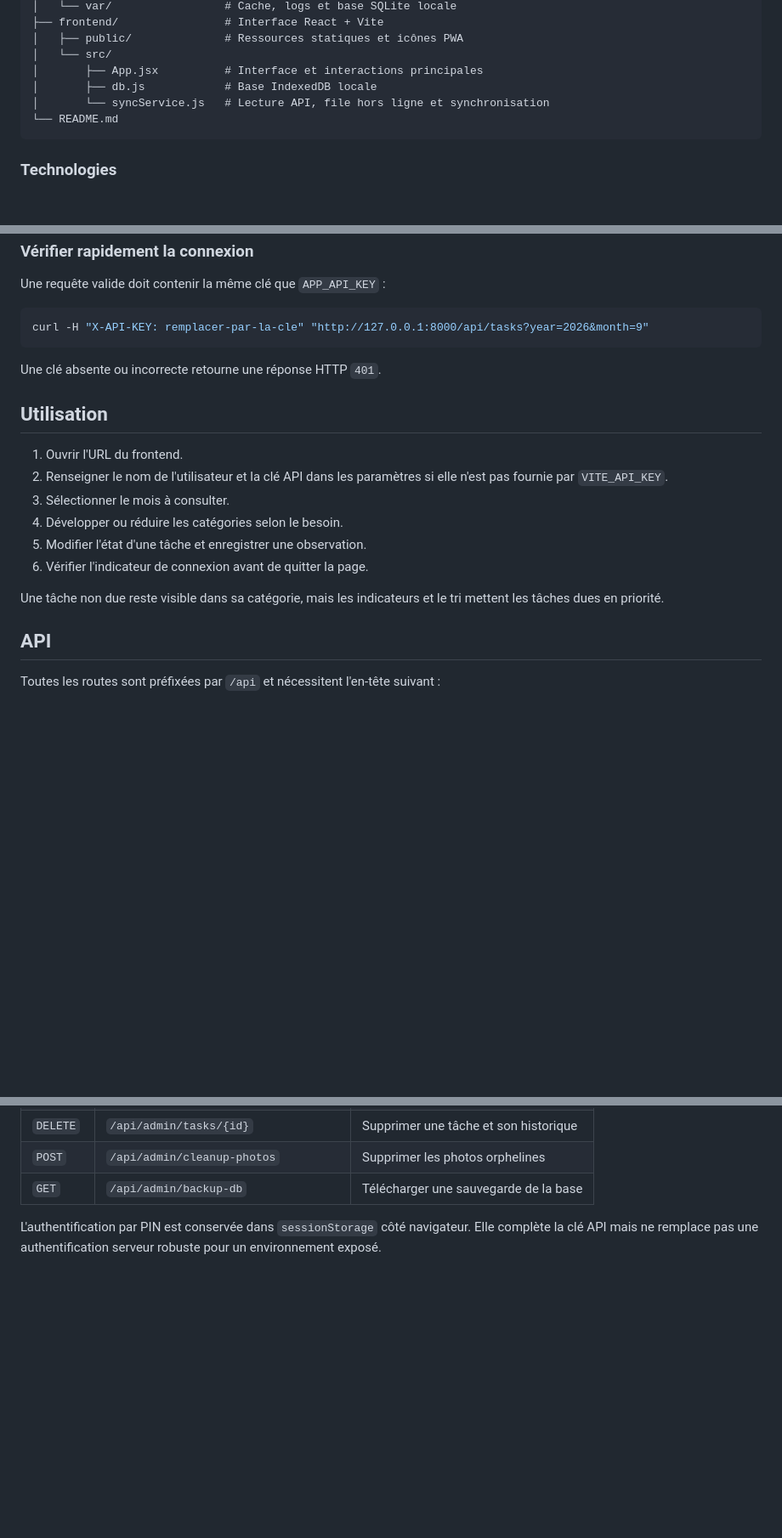
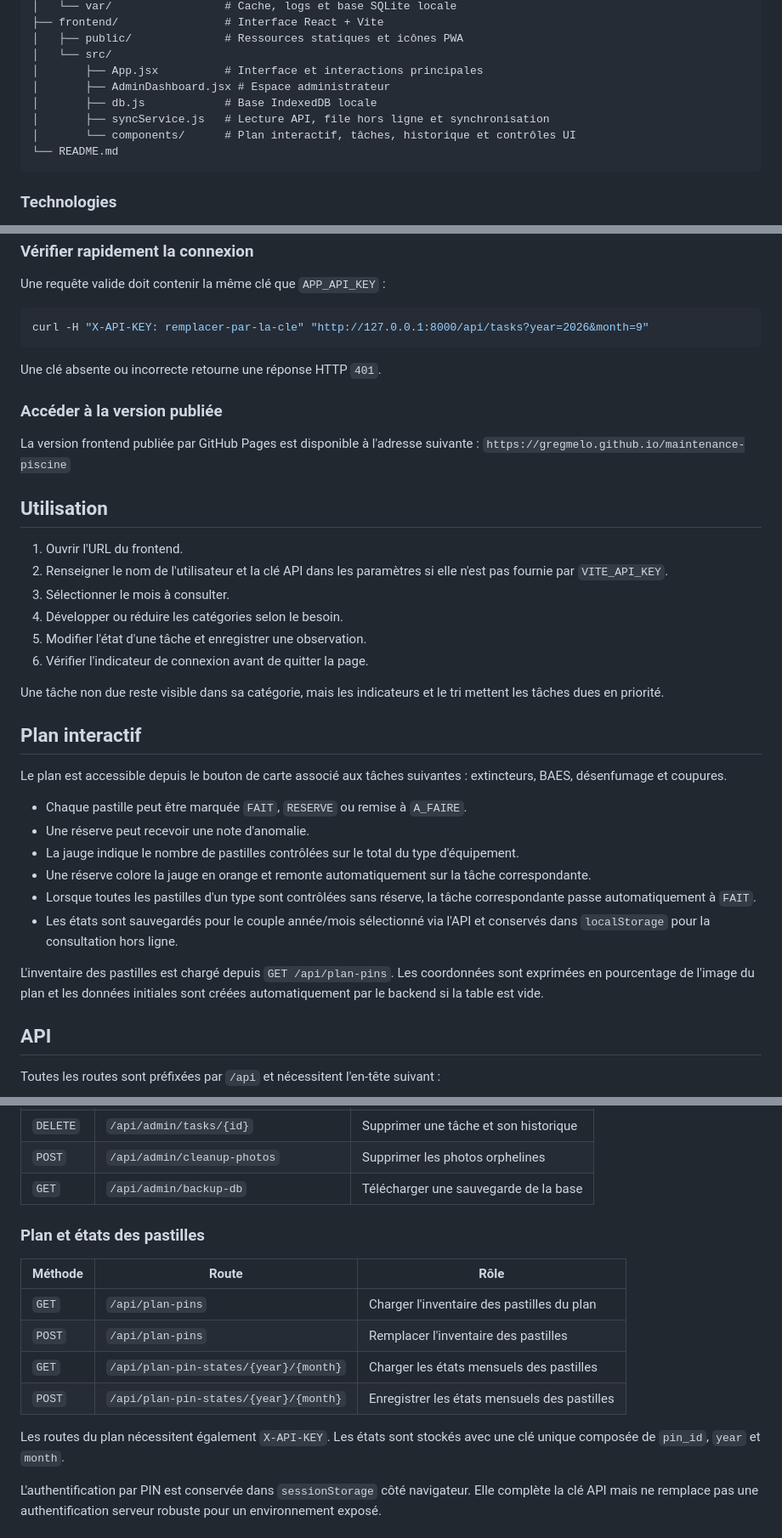
Before and after one commit to gregmelo/maintenance-piscine, a Markdown page: README.md, 3 parts joined by grey strips. Shown at 85% size. GitHub-like rendering; blank space fills up the shorter version.

Commit message:
fix(docs): mise à jour du README pour refléter les nouvelles fonctionnalités du plan interactif et des états des pastilles

````diff
--- a/README.md
+++ b/README.md
@@ -59,8 +65,10 @@ maintenance-piscine/
 │   ├── public/              # Ressources statiques et icônes PWA
 │   └── src/
 │       ├── App.jsx          # Interface et interactions principales
+│       ├── AdminDashboard.jsx # Espace administrateur
 │       ├── db.js            # Base IndexedDB locale
-│       └── syncService.js   # Lecture API, file hors ligne et synchronisation
+│       ├── syncService.js   # Lecture API, file hors ligne et synchronisation
+│       └── components/      # Plan interactif, tâches, historique et contrôles UI
 └── README.md
 ```
 
@@ -208,6 +218,11 @@ curl -H "X-API-KEY: remplacer-par-la-cle" "http://127.0.0.1:8000/api/tasks?year=
 
 Une clé absente ou incorrecte retourne une réponse HTTP `401`.
 
+### Accéder à la version publiée
+
+La version frontend publiée par GitHub Pages est disponible à l'adresse suivante :
+`https://gregmelo.github.io/maintenance-piscine`
+
 ## Utilisation
 
 1. Ouvrir l'URL du frontend.
@@ -218,6 +233,19 @@ Une clé absente ou incorrecte retourne une réponse HTTP `401`.
 6. Vérifier l'indicateur de connexion avant de quitter la page.
 
 Une tâche non due reste visible dans sa catégorie, mais les indicateurs et le tri mettent les tâches dues en priorité.
+
+## Plan interactif
+
+Le plan est accessible depuis le bouton de carte associé aux tâches suivantes : extincteurs, BAES, désenfumage et coupures.
+
+- Chaque pastille peut être marquée `FAIT`, `RESERVE` ou remise à `A_FAIRE`.
+- Une réserve peut recevoir une note d'anomalie.
+- La jauge indique le nombre de pastilles contrôlées sur le total du type d'équipement.
+- Une réserve colore la jauge en orange et remonte automatiquement sur la tâche correspondante.
+- Lorsque toutes les pastilles d'un type sont contrôlées sans réserve, la tâche correspondante passe automatiquement à `FAIT`.
+- Les états sont sauvegardés pour le couple année/mois sélectionné via l'API et conservés dans `localStorage` pour la consultation hors ligne.
+
+L'inventaire des pastilles est chargé depuis `GET /api/plan-pins`. Les coordonnées sont exprimées en pourcentage de l'image du plan et les données initiales sont créées automatiquement par le backend si la table est vide.
 
 ## API
 
@@ -319,6 +355,17 @@ Les routes suivantes nécessitent la même clé API. La vérification du PIN est
 | `DELETE` | `/api/admin/tasks/{id}` | Supprimer une tâche et son historique |
 | `POST` | `/api/admin/cleanup-photos` | Supprimer les photos orphelines |
 | `GET` | `/api/admin/backup-db` | Télécharger une sauvegarde de la base |
+
+### Plan et états des pastilles
+
+| Méthode | Route | Rôle |
+| --- | --- | --- |
+| `GET` | `/api/plan-pins` | Charger l'inventaire des pastilles du plan |
+| `POST` | `/api/plan-pins` | Remplacer l'inventaire des pastilles |
+| `GET` | `/api/plan-pin-states/{year}/{month}` | Charger les états mensuels des pastilles |
+| `POST` | `/api/plan-pin-states/{year}/{month}` | Enregistrer les états mensuels des pastilles |
+
+Les routes du plan nécessitent également `X-API-KEY`. Les états sont stockés avec une clé unique composée de `pin_id`, `year` et `month`.
 
 L'authentification par PIN est conservée dans `sessionStorage` côté navigateur. Elle complète la clé API mais ne remplace pas une authentification serveur robuste pour un environnement exposé.
 
````
Also changed, not shown: other parts of README.md (+21 -2 lines).
